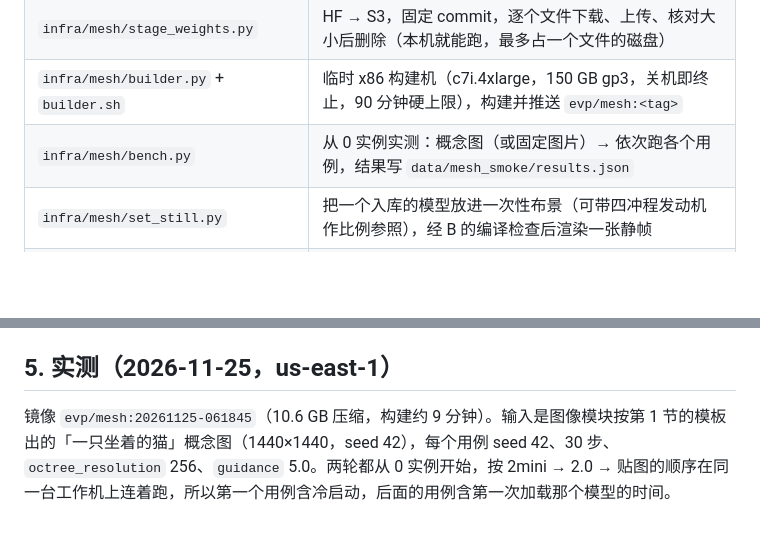
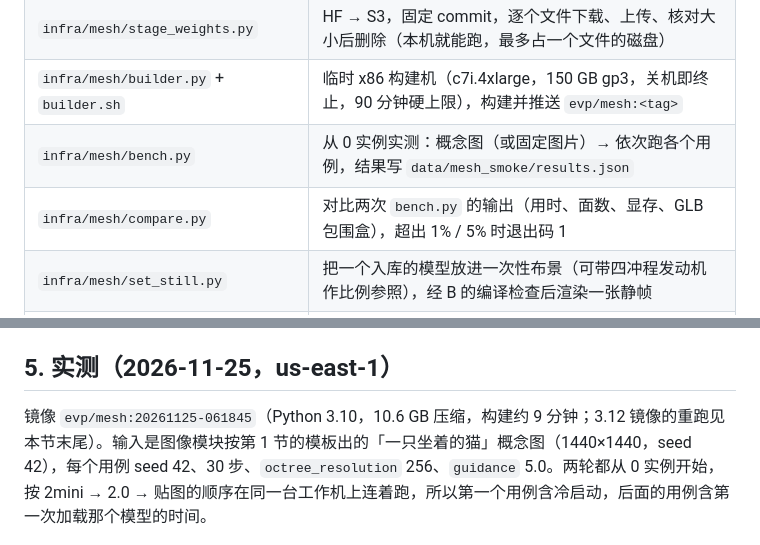
Before and after one commit to liangruibupt/explainer_video_platform, a Markdown page: docs/MESH.md, 2 parts joined by grey strips. Drawn GitHub-style; blank space fills up the shorter version.

```diff
--- a/docs/MESH.md
+++ b/docs/MESH.md
@@ -22,6 +22,7 @@
 | `infra/mesh/stage_weights.py` | HF → S3，固定 commit，逐个文件下载、上传、核对大小后删除（本机就能跑，最多占一个文件的磁盘） |
 | `infra/mesh/builder.py` + `builder.sh` | 临时 x86 构建机（c7i.4xlarge，150 GB gp3，关机即终止，90 分钟硬上限），构建并推送 `evp/mesh:<tag>` |
 | `infra/mesh/bench.py` | 从 0 实例实测：概念图（或固定图片）→ 依次跑各个用例，结果写 `data/mesh_smoke/results.json` |
+| `infra/mesh/compare.py` | 对比两次 `bench.py` 的输出（用时、面数、显存、GLB 包围盒），超出 1% / 5% 时退出码 1 |
 | `infra/mesh/set_still.py` | 把一个入库的模型放进一次性布景（可带四冲程发动机作比例参照），经 B 的编译检查后渲染一张静帧 |
 | `infra/mesh/preview/render.sh` | 本机渲染 GLB 预览静帧（Remotion + `@remotion/three`，`--gl=swangle`） |
 | `infra/mesh/iam/` | 本模块需要的两条内联策略（工作机、构建机） |
@@ -70,7 +71,7 @@
 
 ## 5. 实测（2026-11-25，us-east-1）
 
-镜像 `evp/mesh:20261125-061845`（10.6 GB 压缩，构建约 9 分钟）。输入是图像模块按第 1 节的模板出的「一只坐着的猫」概念图（1440×1440，seed 42），每个用例 seed 42、30 步、`octree_resolution` 256、`guidance` 5.0。两轮都从 0 实例开始，按 2mini → 2.0 → 贴图的顺序在同一台工作机上连着跑，所以第一个用例含冷启动，后面的用例含第一次加载那个模型的时间。
+镜像 `evp/mesh:20261125-061845`（Python 3.10，10.6 GB 压缩，构建约 9 分钟；3.12 镜像的重跑见本节末尾）。输入是图像模块按第 1 节的模板出的「一只坐着的猫」概念图（1440×1440，seed 42），每个用例 seed 42、30 步、`octree_resolution` 256、`guidance` 5.0。两轮都从 0 实例开始，按 2mini → 2.0 → 贴图的顺序在同一台工作机上连着跑，所以第一个用例含冷启动，后面的用例含第一次加载那个模型的时间。
 
 <img src="media/previs/mesh_cat_concept.jpg" width="200"> <img src="media/previs/mesh_cat_variants.jpg" width="640">
 
```
Also changed, not shown: other parts of docs/MESH.md (+17 -1 lines), docs/media/previs/mesh_py310_vs_py312.jpg (added), 4 other files.
